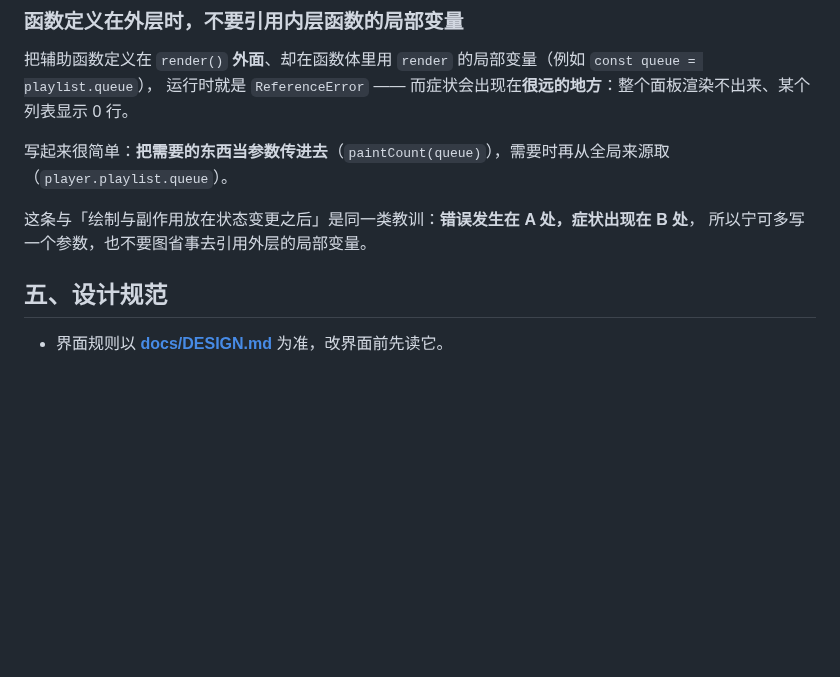
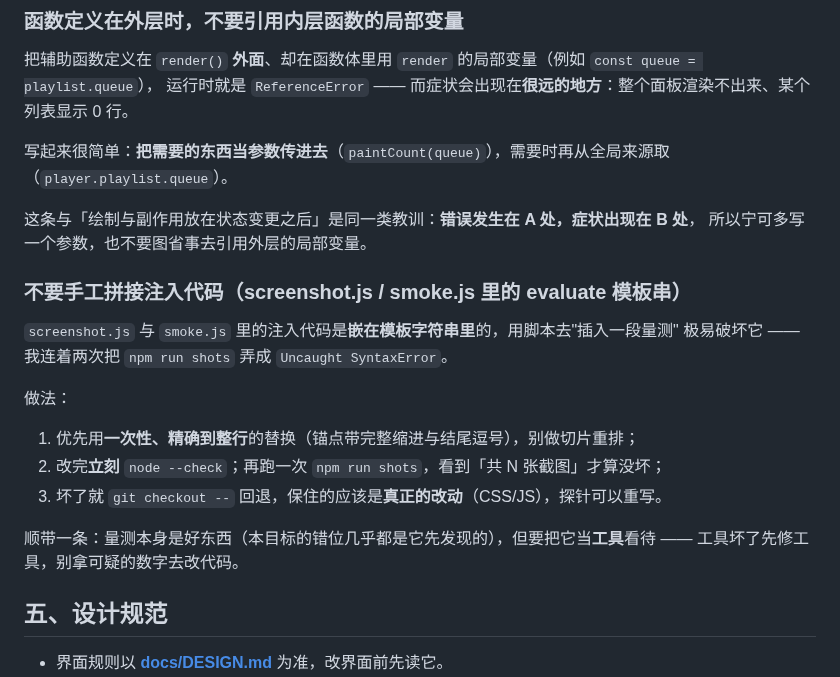
Before and after one commit to 8hourseontheleft6/aria-player, a Markdown page: docs/CONVENTIONS.md, the part around the change. GitHub-like rendering; blank space fills up the shorter version.

Commit message:
﻿docs(CONVENTIONS): 记下「不要手工拼接注入代码」—— 我连着两次把 npm run shots 弄成语法错误
screenshot.js / smoke.js 里的注入代码嵌在模板字符串里，用脚本插入量测极易破坏它。这次报错是 Uncaught SyntaxError: Unexpected identifier 'head'（想给歌曲列表量测补表头/工具栏字段）。两次都按规矩 git checkout 回退：保住了真正的改动、丢掉探针。

写进「四、代码约定」：优先用精确到整行的替换、改完立刻 node --check 并跑一次 shots 看到「共 N 张截图」才算没坏、坏了就回退重写探针。并附一句原则：量测是工具，工具坏了先修工具，别拿可疑数字去改代码。

验证：npm run check 全绿；工作区干净（探针改动已回退）

```diff
--- a/docs/CONVENTIONS.md
+++ b/docs/CONVENTIONS.md
@@ -108,6 +108,19 @@
 
 这条与「绘制与副作用放在状态变更之后」是同一类教训：**错误发生在 A 处，症状出现在 B 处**，
 所以宁可多写一个参数，也不要图省事去引用外层的局部变量。
+
+### 不要手工拼接注入代码（screenshot.js / smoke.js 里的 evaluate 模板串）
+
+`screenshot.js` 与 `smoke.js` 里的注入代码是**嵌在模板字符串里**的，用脚本去"插入一段量测"
+极易破坏它 —— 我连着两次把 `npm run shots` 弄成 `Uncaught SyntaxError`。
+
+做法：
+1. 优先用**一次性、精确到整行**的替换（锚点带完整缩进与结尾逗号），别做切片重排；
+2. 改完**立刻** `node --check`；再跑一次 `npm run shots`，看到「共 N 张截图」才算没坏；
+3. 坏了就 `git checkout --` 回退，保住的应该是**真正的改动**（CSS/JS），探针可以重写。
+
+顺带一条：量测本身是好东西（本目标的错位几乎都是它先发现的），但要把它当**工具**看待 ——
+工具坏了先修工具，别拿可疑的数字去改代码。
 
 ## 五、设计规范
 
```
